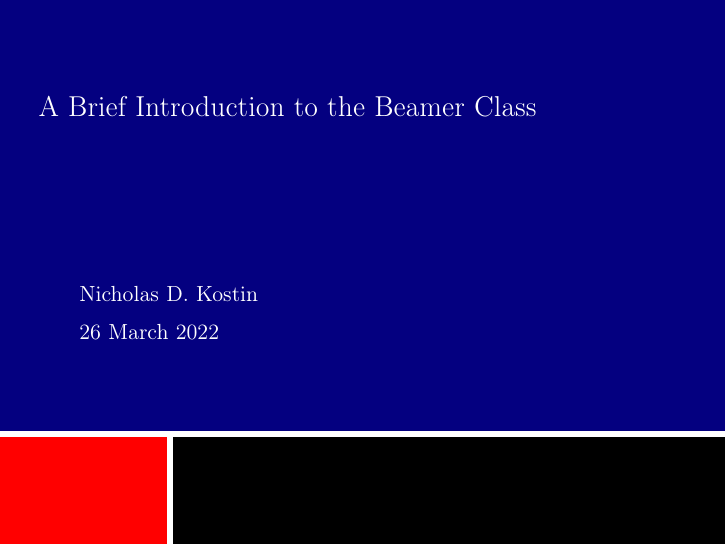
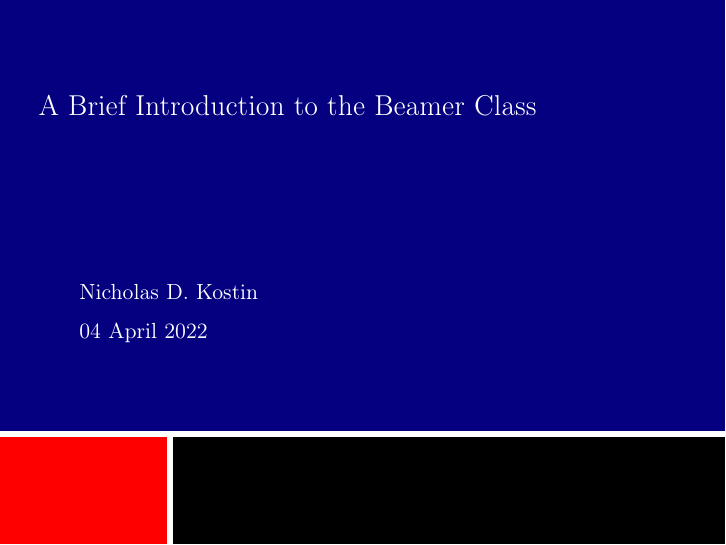
Before and after one commit to nkostin4/LaTeX-beamer-templates, LaTeX slides (jupiter/jupiter-example.tex): page 1 of 9. Compiled offline with pdfLaTeX.

```diff
--- a/jupiter/jupiter_example.tex
+++ b/jupiter/jupiter-example.tex
@@ -22,7 +22,7 @@
 \subtitle{A Primer}
 
 \author{Nicholas D. Kostin}
-\date{26 March 2022}
+\date{04 April 2022}
 
 \begin{document}
 
```
Also changed, not shown: jupiter/jupiter-example.pdf (added), jupiter/jupiter_example.pdf (deleted).
